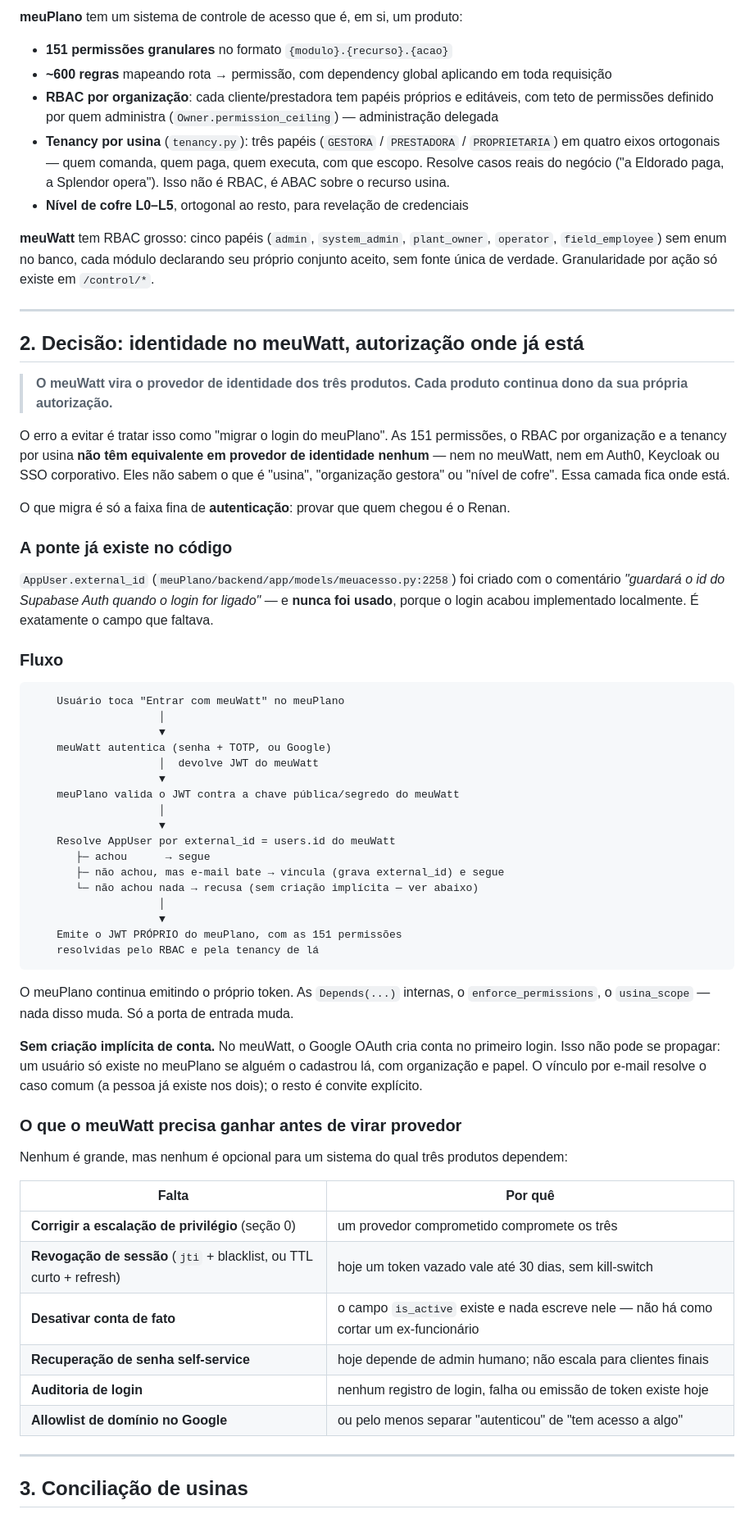
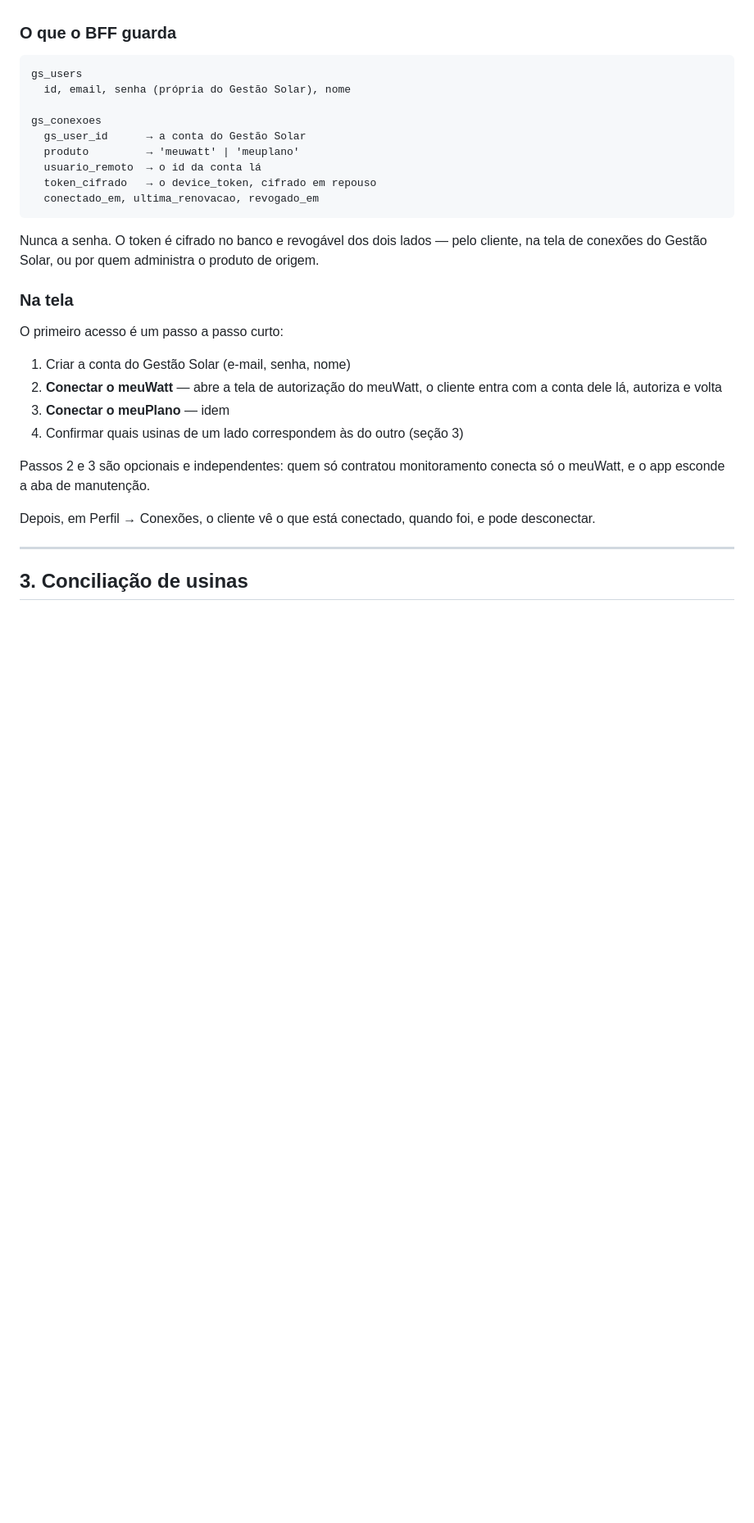
Before and after one commit to plataforma-meuwatt/Gestao-Solar, a Markdown page: docs/DECISAO_IDENTIDADE.md, the part around one of its changes. Shown at 82% size. Rendered like a GitHub page; blank space fills up the shorter version.

````diff
--- a/docs/DECISAO_IDENTIDADE.md
+++ b/docs/DECISAO_IDENTIDADE.md
@@ -66,82 +82,36 @@ Aqui a diferença é estrutural, não de grau.
 
-**meuPlano** tem um sistema de controle de acesso que é, em si, um produto:
-
-- **151 permissões granulares** no formato `{modulo}.{recurso}.{acao}`
-- **~600 regras** mapeando rota → permissão, com dependency global aplicando em toda requisição
-- **RBAC por organização**: cada cliente/prestadora tem papéis próprios e editáveis, com teto
-  de permissões definido por quem administra (`Owner.permission_ceiling`) — administração delegada
-- **Tenancy por usina** (`tenancy.py`): três papéis (`GESTORA` / `PRESTADORA` / `PROPRIETARIA`)
-  em quatro eixos ortogonais — quem comanda, quem paga, quem executa, com que escopo. Resolve
-  casos reais do negócio ("a Eldorado paga, a Splendor opera"). Isso não é RBAC, é ABAC sobre
-  o recurso usina.
-- **Nível de cofre L0–L5**, ortogonal ao resto, para revelação de credenciais
-
-**meuWatt** tem RBAC grosso: cinco papéis (`admin`, `system_admin`, `plant_owner`,
-`operator`, `field_employee`) sem enum no banco, cada módulo declarando seu próprio conjunto
-aceito, sem fonte única de verdade. Granularidade por ação só existe em `/control/*`.
-
----
-
-## 2. Decisão: identidade no meuWatt, autorização onde já está
-
-> **O meuWatt vira o provedor de identidade dos três produtos. Cada produto continua dono
-> da sua própria autorização.**
-
-O erro a evitar é tratar isso como "migrar o login do meuPlano". As 151 permissões, o RBAC
-por organização e a tenancy por usina **não têm equivalente em provedor de identidade
-nenhum** — nem no meuWatt, nem em Auth0, Keycloak ou SSO corporativo. Eles não sabem o que
-é "usina", "organização gestora" ou "nível de cofre". Essa camada fica onde está.
-
-O que migra é só a faixa fina de **autenticação**: provar que quem chegou é o Renan.
-
-### A ponte já existe no código
-
-`AppUser.external_id` (`meuPlano/backend/app/models/meuacesso.py:2258`) foi criado com o
-comentário *"guardará o id do Supabase Auth quando o login for ligado"* — e **nunca foi
-usado**, porque o login acabou implementado localmente. É exatamente o campo que faltava.
-
-### Fluxo
+### O que o BFF guarda
 
 ```
-    Usuário toca "Entrar com meuWatt" no meuPlano
-                    │
-                    ▼
-    meuWatt autentica (senha + TOTP, ou Google)
-                    │  devolve JWT do meuWatt
-                    ▼
-    meuPlano valida o JWT contra a chave pública/segredo do meuWatt
-                    │
-                    ▼
-    Resolve AppUser por external_id = users.id do meuWatt
-       ├─ achou      → segue
-       ├─ não achou, mas e-mail bate → vincula (grava external_id) e segue
-       └─ não achou nada → recusa (sem criação implícita — ver abaixo)
-                    │
-                    ▼
-    Emite o JWT PRÓPRIO do meuPlano, com as 151 permissões
-    resolvidas pelo RBAC e pela tenancy de lá
+gs_users
+  id, email, senha (própria do Gestão Solar), nome
+
+gs_conexoes
+  gs_user_id      → a conta do Gestão Solar
+  produto         → 'meuwatt' | 'meuplano'
+  usuario_remoto  → o id da conta lá
+  token_cifrado   → o device_token, cifrado em repouso
+  conectado_em, ultima_renovacao, revogado_em
 ```
 
-O meuPlano continua emitindo o próprio token. As `Depends(...)` internas, o
-`enforce_permissions`, o `usina_scope` — nada disso muda. Só a porta de entrada muda.
+Nunca a senha. O token é cifrado no banco e revogável dos dois lados — pelo cliente, na
+tela de conexões do Gestão Solar, ou por quem administra o produto de origem.
 
-**Sem criação implícita de conta.** No meuWatt, o Google OAuth cria conta no primeiro login.
-Isso não pode se propagar: um usuário só existe no meuPlano se alguém o cadastrou lá, com
-organização e papel. O vínculo por e-mail resolve o caso comum (a pessoa já existe nos dois);
-o resto é convite explícito.
+### Na tela
 
-### O que o meuWatt precisa ganhar antes de virar provedor
+O primeiro acesso é um passo a passo curto:
 
-Nenhum é grande, mas nenhum é opcional para um sistema do qual três produtos dependem:
+1. Criar a conta do Gestão Solar (e-mail, senha, nome)
+2. **Conectar o meuWatt** — abre a tela de autorização do meuWatt, o cliente entra com a
+   conta dele lá, autoriza e volta
+3. **Conectar o meuPlano** — idem
+4. Confirmar quais usinas de um lado correspondem às do outro (seção 3)
 
-| Falta | Por quê |
-|---|---|
-| **Corrigir a escalação de privilégio** (seção 0) | um provedor comprometido compromete os três |
-| **Revogação de sessão** (`jti` + blacklist, ou TTL curto + refresh) | hoje um token vazado vale até 30 dias, sem kill-switch |
-| **Desativar conta de fato** | o campo `is_active` existe e nada escreve nele — não há como cortar um ex-funcionário |
-| **Recuperação de senha self-service** | hoje depende de admin humano; não escala para clientes finais |
-| **Auditoria de login** | nenhum registro de login, falha ou emissão de token existe hoje |
-| **Allowlist de domínio no Google** | ou pelo menos separar "autenticou" de "tem acesso a algo" |
+Passos 2 e 3 são opcionais e independentes: quem só contratou monitoramento conecta só o
+meuWatt, e o app esconde a aba de manutenção.
+
+Depois, em Perfil → Conexões, o cliente vê o que está conectado, quando foi, e pode
+desconectar.
 
 ---
 
````
Also changed, not shown: other parts of docs/DECISAO_IDENTIDADE.md (+142 -87 lines), docs/ARQUITETURA.md (+33 -13 lines).
